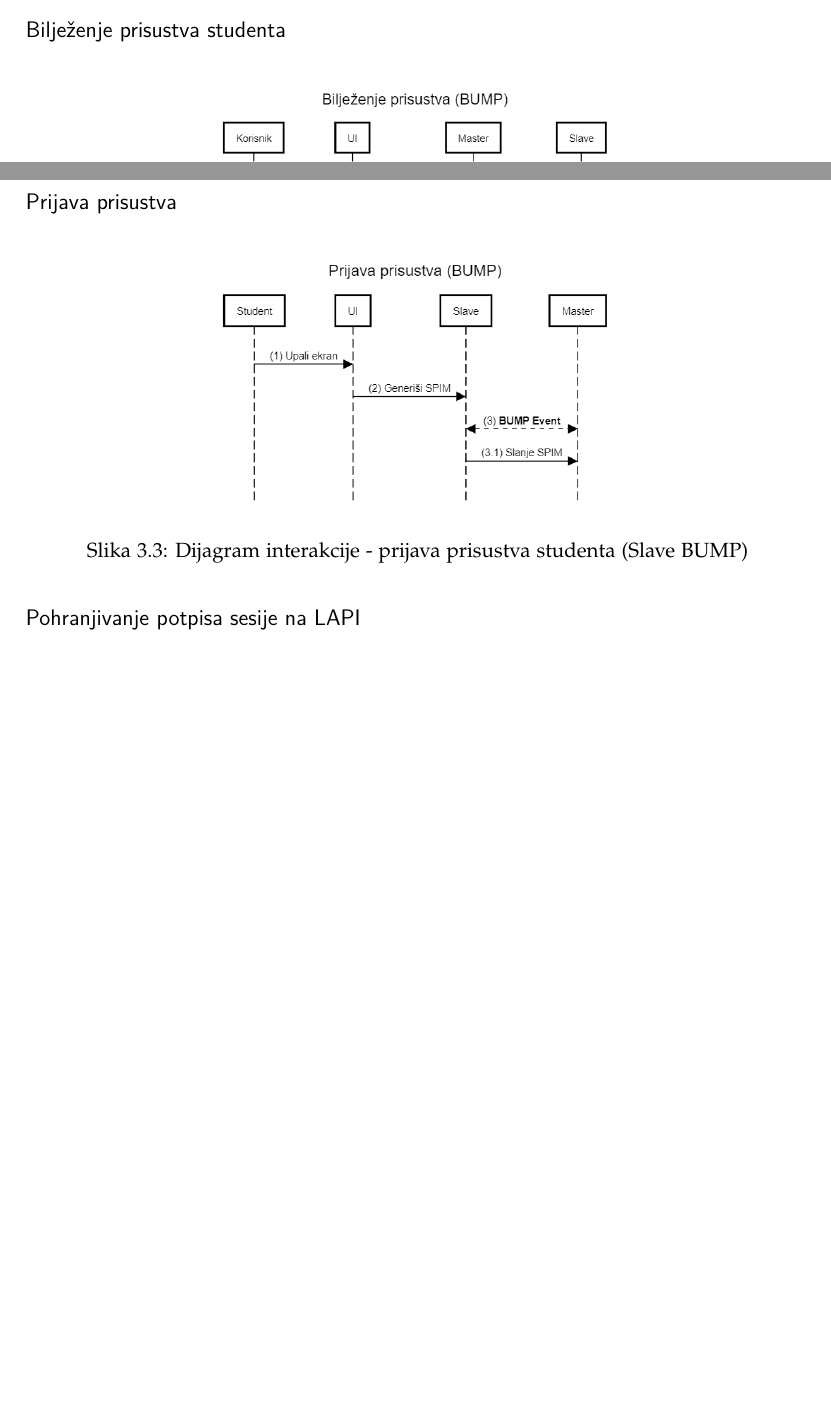
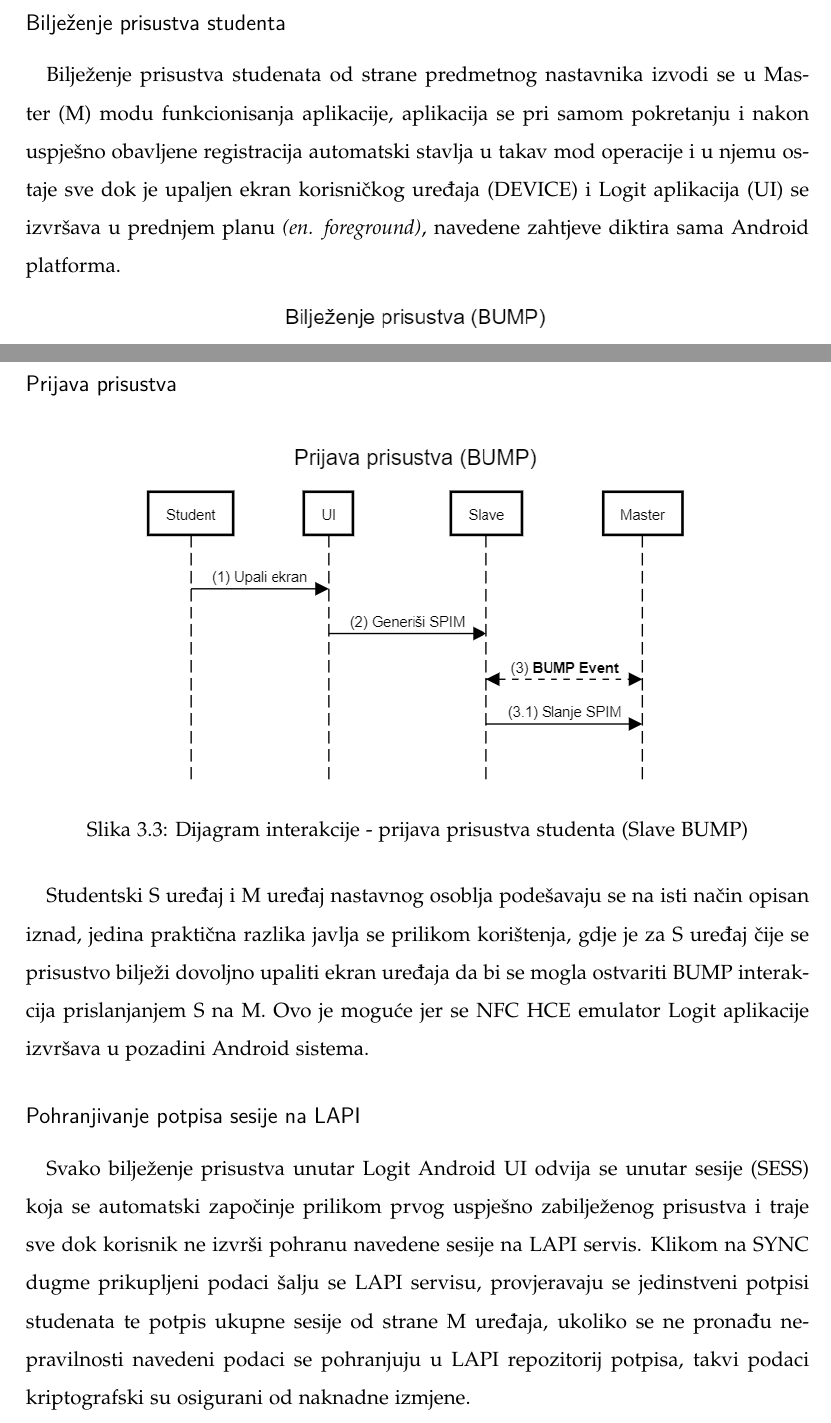
Before and after one commit to koljenovic/logit-tex, a LaTeX thesis (main.tex, which reads chapters/c3-rjesenje.tex): two parts of pages 13 and 14 of 28 before the commit and two parts of pages 14 and 15 of 30 after it, joined at a grey line, cut so that both start at the same text, the shorter picture padded with empty space. The pictures show the PDF file main.pdf that the author committed with the source.

Commit message:
Gotov logicki model.

```diff
--- a/chapters/c3-rjesenje.tex
+++ b/chapters/c3-rjesenje.tex
@@ -10,27 +10,42 @@ Priloženi dijagrami interakcije osnovnih funkcionalnosti Logit platforme i prip
 \subsection*{Registracija korisnika}
 \begin{figure}[H]
     \centering
-    \includegraphics[width=0.5\textwidth]{material/dia/01_registracija}
+    \includegraphics[width=0.7\textwidth]{material/dia/01_registracija}
     \caption{Dijagram interakcije - uspješna registracija korisnika i generisanje ključeva}
 \end{figure}
+\paragraph*{}
+Nakon uspješne instalacije aplikacije na korisnički Android uređaj (DEVICE) potrebno je obaviti proces registracije koji se izvršava u dva bitna koraka. Prvi korak sastoji se od unosa već postojećih autentifikacijskih podataka za ZAMGER sistem Elektrotehničkog fakulteta, korisnik se korištenjem datih podataka posredstvom LAPI servisa autentificira na ZAMGER sistemu, bitno je napomenuti da Logit platforma ne sprema korisničku lozinku ZAMGER sistema, navedeni podaci se koriste isključivo za povezivanje postojećeg identiteta i novogenerisanog para korisničkih RSA ključeva (KEYS), što je ujedno i drugi korak u procesu registracije na Logit platformu.
+
+\paragraph*{}
+U slučaju uspješnje autentifikacije, korisnika se obavještava o završenoj registraciji te se preusmjerava na glavni ekran za bilježenje prisustva. Generisani javni ključ (CERT) i identifikacioni podaci korisnika spremaju se u LAPI direktorij korisničkih certifikata.
 
 \subsection*{Bilježenje prisustva studenta}
+\paragraph*{}
+Bilježenje prisustva studenata od strane predmetnog nastavnika izvodi se u Master (M) modu funkcionisanja aplikacije, aplikacija se pri samom pokretanju i nakon uspješno obavljene registracija automatski stavlja u takav mod operacije i u njemu ostaje sve dok je upaljen ekran korisničkog uređaja (DEVICE) i Logit aplikacija (UI) se izvršava u prednjem planu \textit{(en. foreground)}, navedene zahtjeve diktira sama Android platforma.
+
 \begin{figure}[H]
     \centering
-    \includegraphics[width=0.5\textwidth]{material/dia/02_bump}
+    \includegraphics[width=0.7\textwidth]{material/dia/02_bump}
     \caption{Dijagram interakcije - bilježenje prisustva studenata (Master BUMP)}
 \end{figure}
+\paragraph*{}
+Ukoliko su ispunjeni prethodno pobrojani zahtjevi, dovoljno je da student sa podešenom Logit aplikacijom na svom uređaju prinese slave (S) uređaj master (M) uređaju i da njegovo prisustvo bude zabilježeno i prikazano na ekranu M uređaja. Samu interakciju (BUMP) inicira studentski S uređaj. Prilikom ove BUMP događaja dolazi do razmjene kriptografski potpisanih podataka o vremenu i lokaciji (SPIM) sa S na M, gdje M vrši validaciju primljenih podataka poredeći studentsko vrijeme i lokaciju sa vremenom i lokacijom na M uređaju, gdje se prisustvo odbija ukoliko se ustanovi pokušaj lažiranja podataka.
 
 \subsection*{Prijava prisustva}
 \begin{figure}[H]
     \centering
-    \includegraphics[width=0.5\textwidth]{material/dia/03_prijava}
+    \includegraphics[width=0.7\textwidth]{material/dia/03_prijava}
     \caption{Dijagram interakcije - prijava prisustva studenta (Slave BUMP)}
 \end{figure}
+\paragraph*{}
+Studentski S uređaj i M uređaj nastavnog osoblja podešavaju se na isti način opisan iznad, jedina praktična razlika javlja se prilikom korištenja, gdje je za S uređaj čije se prisustvo bilježi dovoljno upaliti ekran uređaja da bi se mogla ostvariti BUMP interakcija prislanjanjem S na M. Ovo je moguće jer se NFC HCE emulator Logit aplikacije izvršava u pozadini Android sistema.
 
 \subsection*{Pohranjivanje potpisa sesije na LAPI}
+\paragraph*{}
+Svako bilježenje prisustva unutar Logit Android UI odvija se unutar sesije (SESS) koja se automatski započinje prilikom prvog uspješno zabilježenog prisustva i traje sve dok korisnik ne izvrši pohranu navedene sesije na LAPI servis. Klikom na SYNC dugme prikupljeni podaci šalju se LAPI servisu, provjeravaju se jedinstveni potpisi studenata te potpis ukupne sesije od strane M uređaja, ukoliko se ne pronađu nepravilnosti navedeni podaci se pohranjuju u LAPI repozitorij potpisa, takvi podaci kriptografski su osigurani od naknadne izmjene.
+
 \begin{figure}[H]
     \centering
-    \includegraphics[width=0.5\textwidth]{material/dia/04_sync}
+    \includegraphics[width=0.6\textwidth]{material/dia/04_sync}
     \caption{Dijagram interakcije - pohranjivanje potpisa na LAPI (SYNC)}
 \end{figure}
```
Also changed, not shown: main.pdf, chapters/c3-rjesenje.tex (9 more changed lines).
